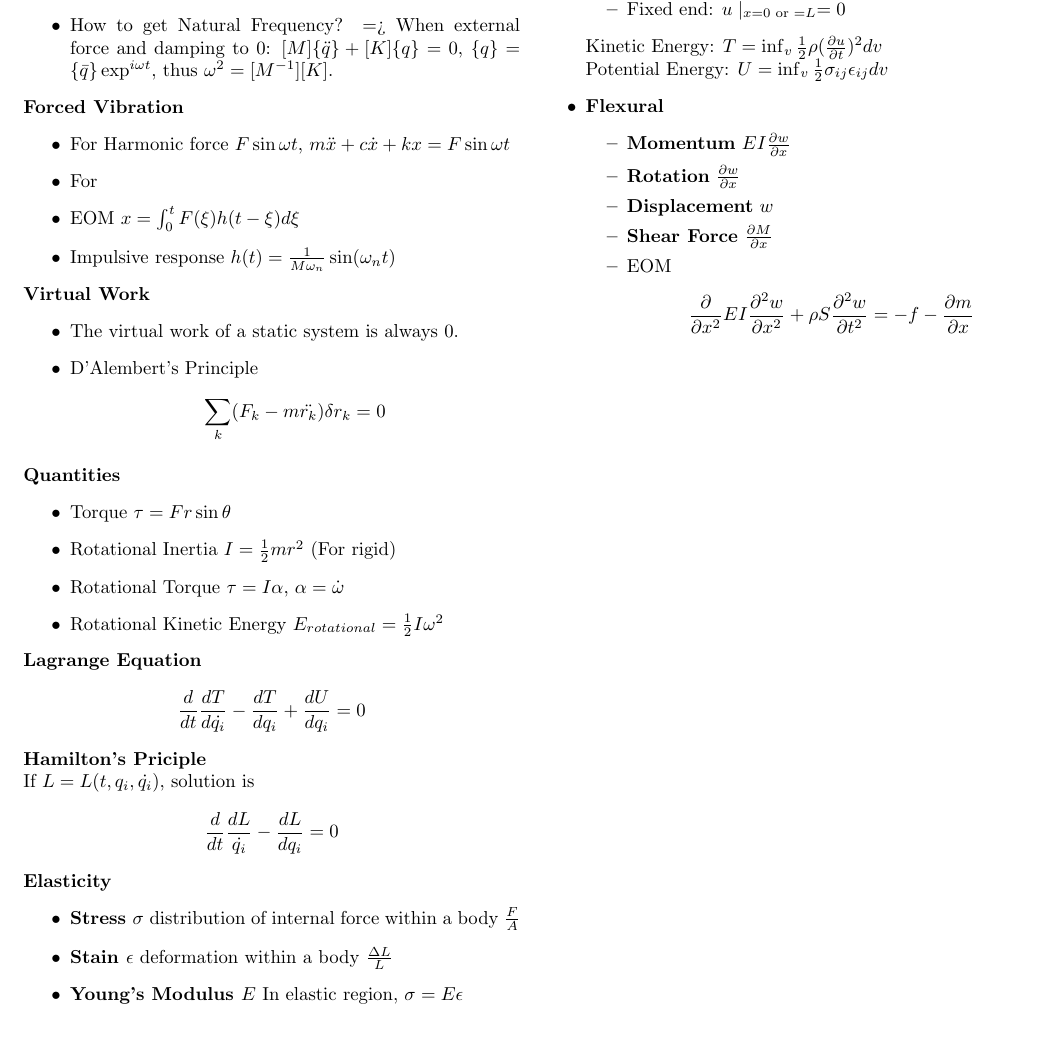
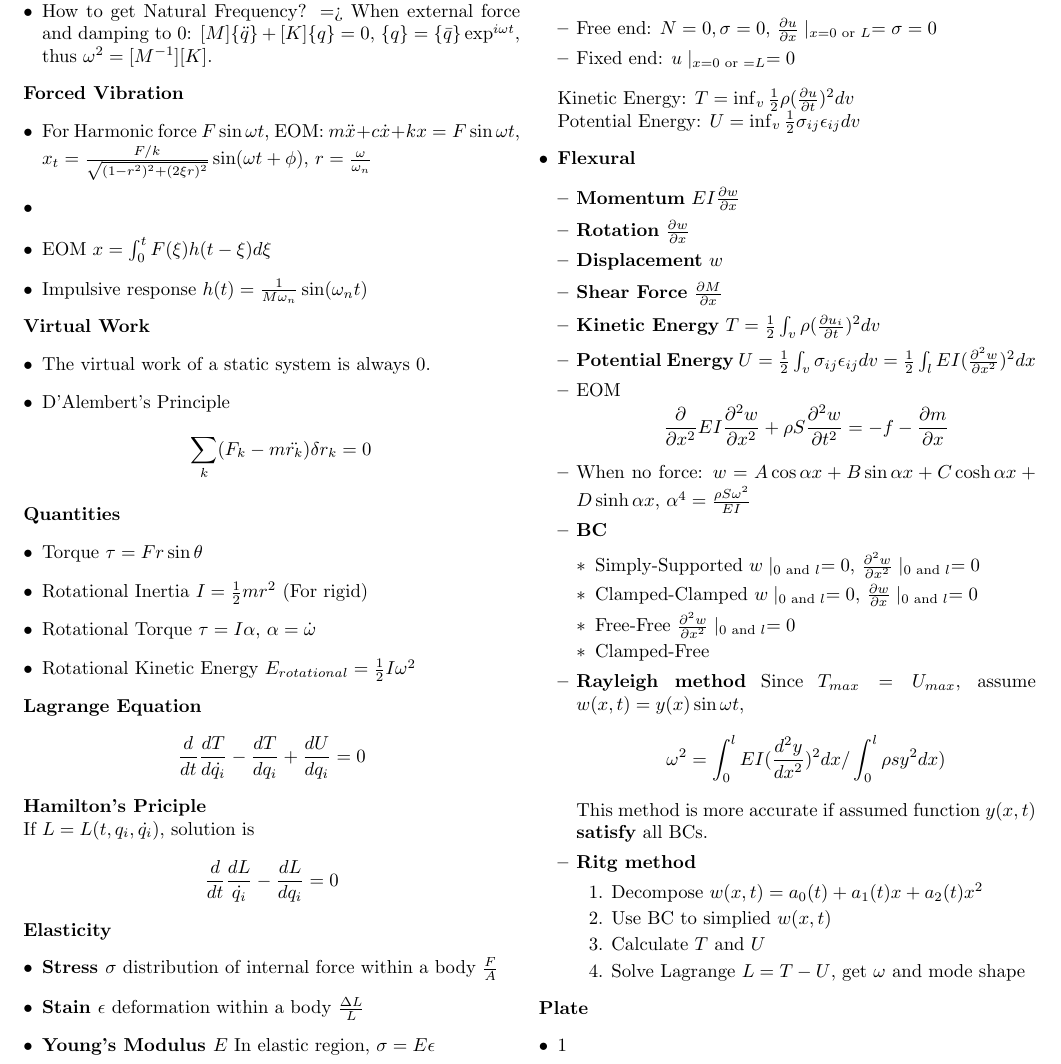
Before and after one commit to nicehiro/Vibration, a LaTeX document (final.tex): part of the page, cut so that both start at the same text, the shorter picture padded with empty space. Compiled offline with pdfLaTeX.

Commit message:
add beam

```diff
--- a/final.tex
+++ b/final.tex
@@ -10,6 +10,8 @@
  right=10mm,
  bottom=10mm,
  }
+\usepackage{enumitem}
+\setlist[itemize]{align=parleft,left=0pt..1em}
 \begin{document}
 \thispagestyle{empty}
 
@@ -38,8 +40,8 @@
 
   \noindent\textbf{Forced Vibration}
   \begin{itemize}
-  \item For Harmonic force $F\sin\omega t$, $m\ddot{x} + c\dot{x} + kx = F\sin\omega t$
-    \item For
+  \item For Harmonic force $F\sin\omega t$, EOM: $m\ddot{x} + c\dot{x} + kx = F\sin\omega t$, $x_t = \frac{F/k}{\sqrt{(1-r^2)^2+(2\xi r)^2}}\sin(\omega t + \phi)$, $r=\frac{\omega}{\omega_n}$
+    \item
   \item EOM $x = \int_0^t F(\xi) h(t-\xi) d\xi$
   \item Impulsive response $h(t) = \frac{1}{M\omega_n}\sin(\omega_n t)$
 
@@ -106,14 +108,39 @@
     \item \textbf{Rotation} $\frac{\partial w}{\partial x}$
     \item \textbf{Displacement} $w$
     \item \textbf{Shear Force} $\frac{\partial M}{\partial x}$
+    \item \textbf{Kinetic Energy} $T = \frac{1}{2}\int_v\rho (\frac{\partial u_i}{\partial t})^2 dv$
+    \item \textbf{Potential Energy} $U = \frac{1}{2} \int_v \sigma_{ij} \epsilon_{ij} dv = \frac{1}{2} \int_l EI(\frac{\partial^2 w}{\partial x^2})^2 dx$
     \item EOM
       \begin{equation*}
         \frac{\partial}{\partial x^2} EI\frac{\partial^2 w}{\partial x^2} + \rho S \frac{\partial^2 w}{\partial t^2} = -f - \frac{\partial m}{\partial x}
       \end{equation*}
+    \item When no force: $w = A\cos\alpha x + B\sin\alpha x + C\cosh\alpha x + D\sinh\alpha x$, $\alpha^4 = \frac{\rho S \omega^2}{EI}$
+    \item \textbf{BC}
+      \begin{itemize}
+      \item Simply-Supported $w \mid_{0 \text{ and } l} = 0$, $\frac{\partial^2 w}{\partial x^2} \mid_{0 \text{ and } l} = 0$
+      \item Clamped-Clamped $w \mid_{0 \text{ and } l} = 0$, $\frac{\partial w}{\partial x} \mid_{0 \text{ and } l} = 0$
+      \item Free-Free $\frac{\partial^2 w}{\partial x^2} \mid_{0 \text{ and } l} = 0$
+      \item Clamped-Free
+      \end{itemize}
+    \item \textbf{Rayleigh method} Since $T_{max} = U_{max}$, assume $w(x,t) = y(x) \sin\omega t$,
+      \begin{equation*}
+        \omega^2 = \int_0^l EI(\frac{d^2y}{dx^2})^2 dx / \int_0^l \rho s y^2 dx)
+      \end{equation*}
+      This method is more accurate if assumed function $y(x,t)$ \textbf{satisfy} all BCs.
+
+    \item \textbf{Ritg method}
+      \begin{enumerate}
+      \item Decompose $w(x,t) = a_0(t) + a_1(t)x + a_2(t)x^2$
+      \item Use BC to simplied $w(x,t)$
+      \item Calculate $T$ and $U$
+      \item Solve Lagrange $L = T - U$, get $\omega$ and mode shape
+      \end{enumerate}
     \end{itemize}
+  \end{itemize}
 
-
-
+  \noindent\textbf{Plate}
+  \begin{itemize}
+    \item 1
   \end{itemize}
 
 \end{multicols*}
```
